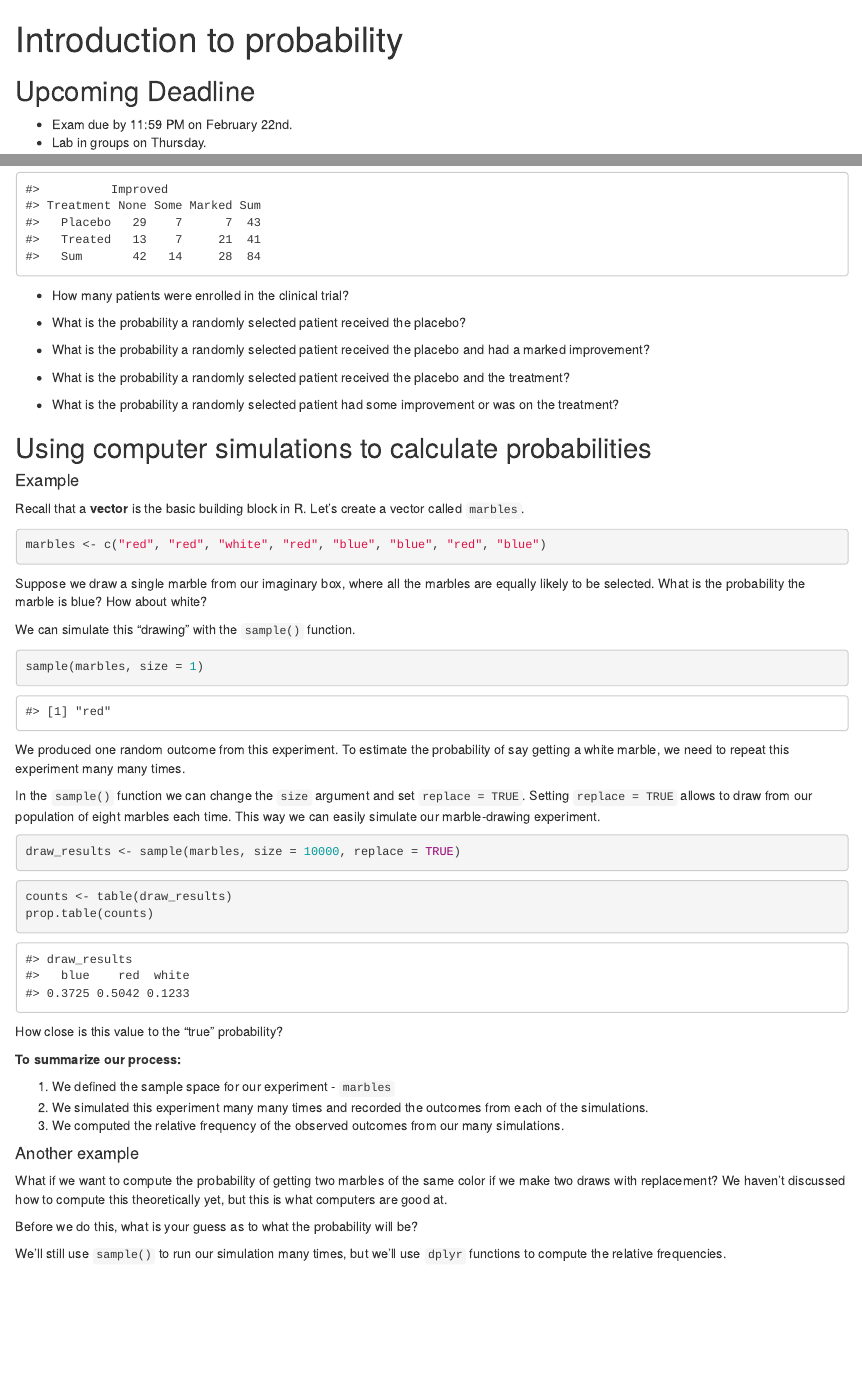
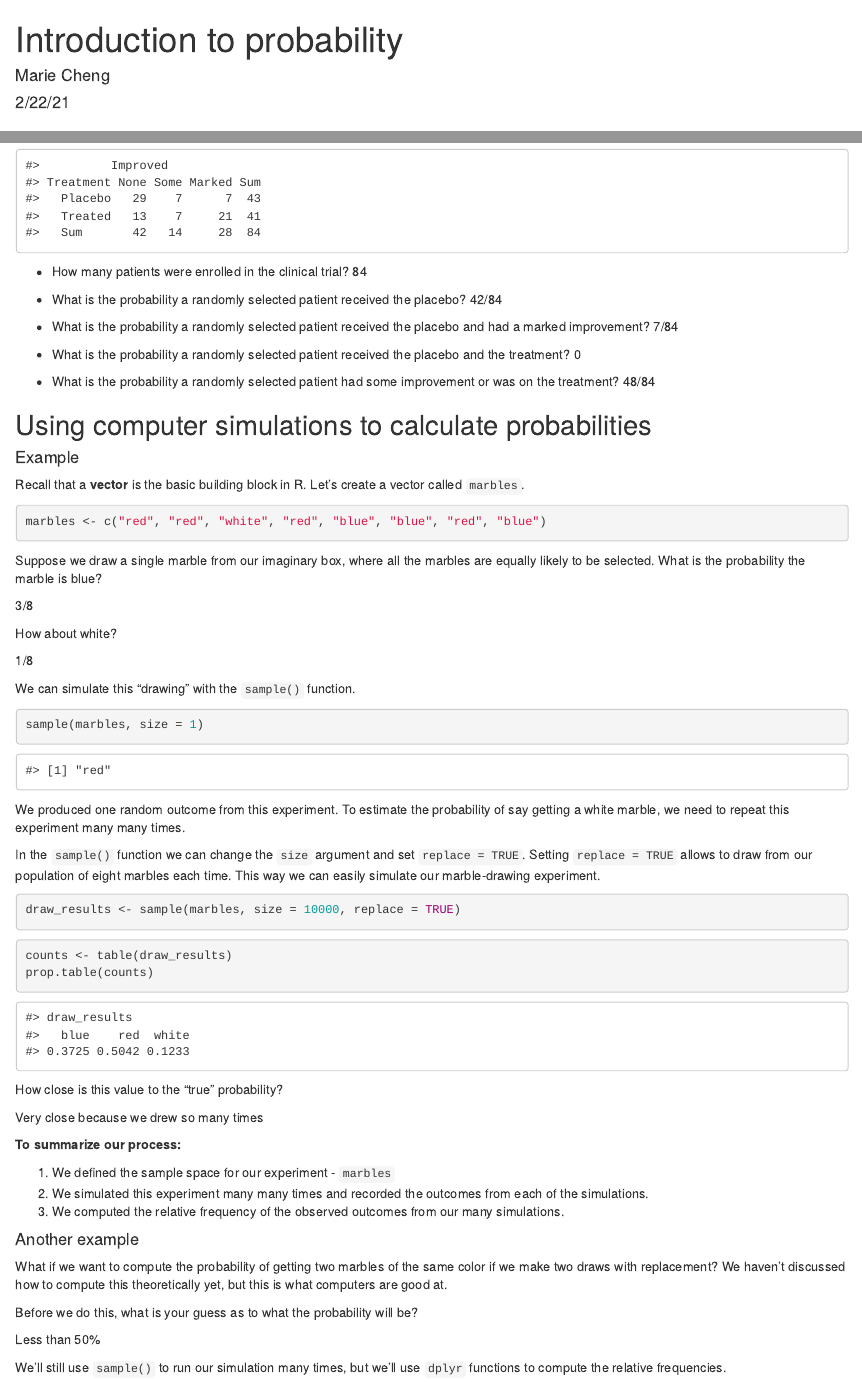
Before and after one commit to sta199-01-sp21/lecture-notes-class-10-mariewcheng, an R Markdown document (lecturenotesclass10.Rmd): the page in a window 1100 px wide, from its top, and a second part further down, joined at a grey line. Rendered offline with R 4.5, knitr and Pandoc, with nearby package versions; code that draws random numbers runs with fixed seeds of ours.

Commit message:
Lecture portion done

````diff
--- a/lecturenotesclass10.Rmd
+++ b/lecturenotesclass10.Rmd
@@ -1,7 +1,7 @@
 ---
 title: "Introduction to probability"
-author: ""
-date: ""
+author: "Marie Cheng"
+date: "2/22/21"
 output: html_document
 editor_options:
   chunk_output_type: console
@@ -48,18 +48,18 @@ xtabs(~ Treatment + Improved, data = Arthritis) %>%
   addmargins()
 ```
 
-- How many patients were enrolled in the clinical trial?
+- How many patients were enrolled in the clinical trial? 84
 
-- What is the probability a randomly selected patient received the placebo?
+- What is the probability a randomly selected patient received the placebo? 42/84
 
 - What is the probability a randomly selected patient received the placebo
-  and had a marked improvement?
+  and had a marked improvement? 7/84
 
 - What is the probability a randomly selected patient received the placebo
-  and the treatment?
+  and the treatment? 0
 
 - What is the probability a randomly selected patient had some improvement or
-  was on the treatment?
+  was on the treatment? 48/84
 
 ## Using computer simulations to calculate probabilities
 
@@ -74,7 +74,12 @@ marbles <- c("red", "red", "white", "red", "blue", "blue", "red", "blue")
 
 Suppose we draw a single marble from our imaginary box, where all the marbles
 are equally likely to be selected. What is the probability the marble is blue?
+
+3/8
+
 How about white?
+
+1/8
 
 We can simulate this "drawing" with the `sample()` function.
 
@@ -102,6 +107,8 @@ prop.table(counts)
 
 How close is this value to the "true" probability?
 
+Very close because we drew so many times
+
 **To summarize our process:**
 
 1. We defined the sample space for our experiment - `marbles`
@@ -117,6 +124,8 @@ color if we make two draws with replacement? We haven't discussed how to
 compute this theoretically yet, but this is what computers are good at.
 
 Before we do this, what is your guess as to what the probability will be?
+
+Less than 50%
 
 We'll still use `sample()` to run our simulation many times, but we'll
 use `dplyr` functions to compute the relative frequencies.
````
